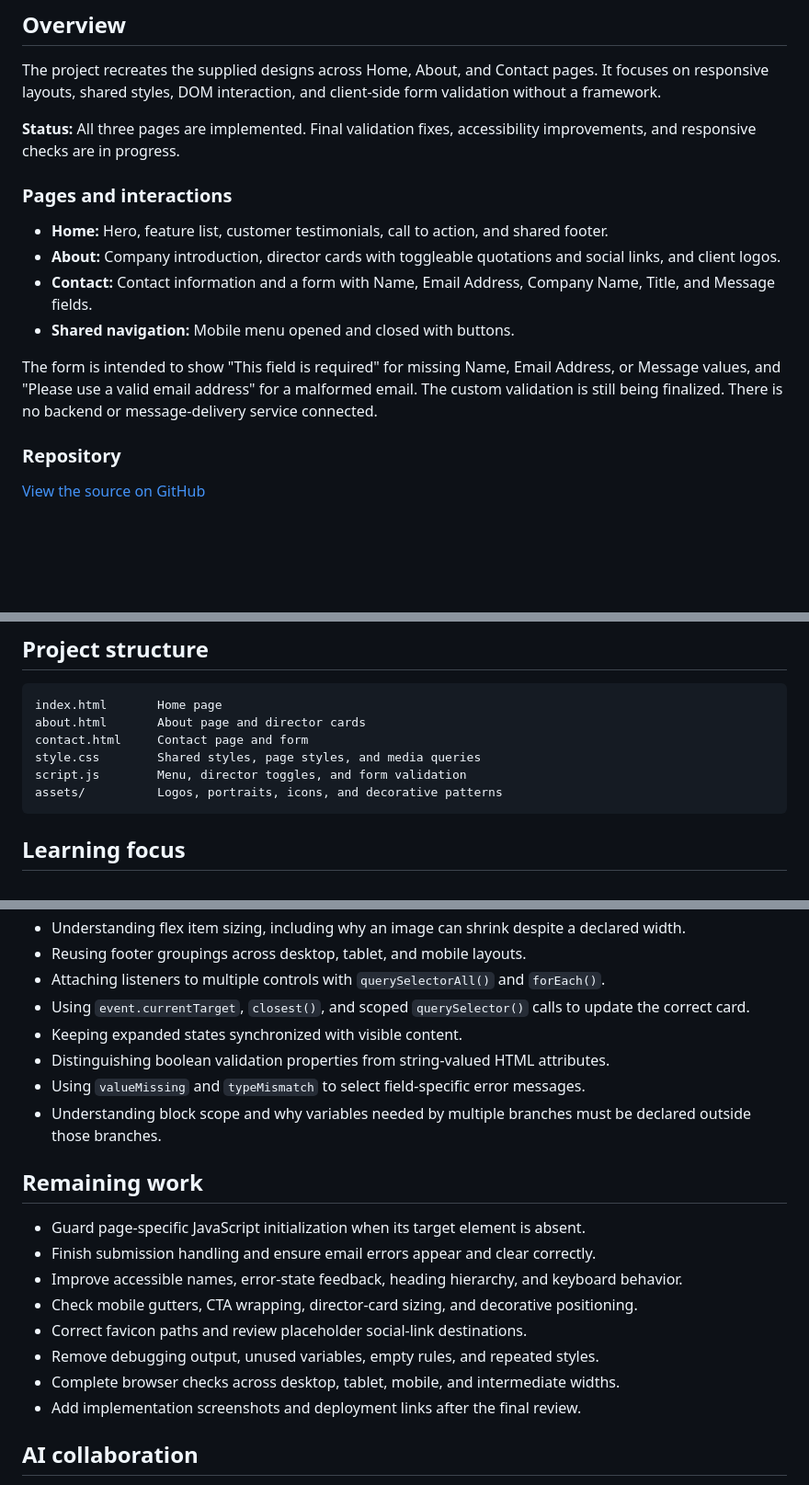
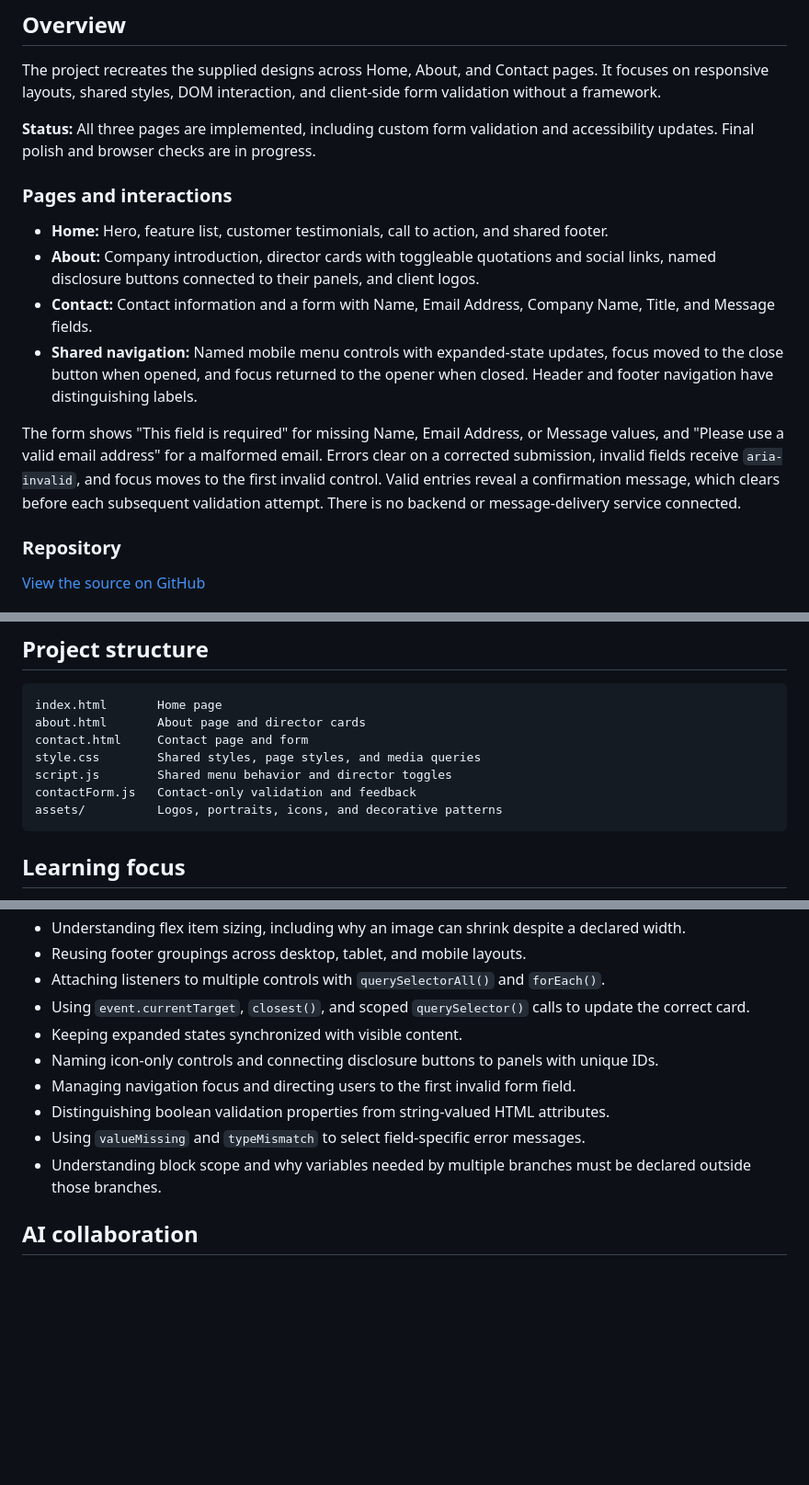
Before and after one commit to JoeWebDevelopment/myteam-multi-page-website, a Markdown page: README.md, 3 parts joined by grey strips. Shown at 92% size. Drawn GitHub-style; blank space fills up the shorter version.

Commit message:
updating readme before submission

````diff
--- a/README.md
+++ b/README.md
@@ -6,16 +6,16 @@ A three-page company website built for the [Frontend Mentor myteam challenge](ht
 
 The project recreates the supplied designs across Home, About, and Contact pages. It focuses on responsive layouts, shared styles, DOM interaction, and client-side form validation without a framework.
 
-**Status:** All three pages are implemented. Final validation fixes, accessibility improvements, and responsive checks are in progress.
+**Status:** All three pages are implemented, including custom form validation and accessibility updates. Final polish and browser checks are in progress.
 
 ### Pages and interactions
 
 - **Home:** Hero, feature list, customer testimonials, call to action, and shared footer.
-- **About:** Company introduction, director cards with toggleable quotations and social links, and client logos.
+- **About:** Company introduction, director cards with toggleable quotations and social links, named disclosure buttons connected to their panels, and client logos.
 - **Contact:** Contact information and a form with Name, Email Address, Company Name, Title, and Message fields.
-- **Shared navigation:** Mobile menu opened and closed with buttons.
+- **Shared navigation:** Named mobile menu controls with expanded-state updates, focus moved to the close button when opened, and focus returned to the opener when closed. Header and footer navigation have distinguishing labels.
 
-The form is intended to show "This field is required" for missing Name, Email Address, or Message values, and "Please use a valid email address" for a malformed email. The custom validation is still being finalized. There is no backend or message-delivery service connected.
+The form shows "This field is required" for missing Name, Email Address, or Message values, and "Please use a valid email address" for a malformed email. Errors clear on a corrected submission, invalid fields receive `aria-invalid`, and focus moves to the first invalid control. Valid entries reveal a confirmation message, which clears before each subsequent validation attempt. There is no backend or message-delivery service connected.
 
 ### Repository
 
@@ -44,7 +44,8 @@ index.html       Home page
 about.html       About page and director cards
 contact.html     Contact page and form
 style.css        Shared styles, page styles, and media queries
-script.js        Menu, director toggles, and form validation
+script.js        Shared menu behavior and director toggles
+contactForm.js   Contact-only validation and feedback
 assets/          Logos, portraits, icons, and decorative patterns
 ```
 
@@ -59,20 +60,11 @@ This project has provided practice in:
 - Attaching listeners to multiple controls with `querySelectorAll()` and `forEach()`.
 - Using `event.currentTarget`, `closest()`, and scoped `querySelector()` calls to update the correct card.
 - Keeping expanded states synchronized with visible content.
+- Naming icon-only controls and connecting disclosure buttons to panels with unique IDs.
+- Managing navigation focus and directing users to the first invalid form field.
 - Distinguishing boolean validation properties from string-valued HTML attributes.
 - Using `valueMissing` and `typeMismatch` to select field-specific error messages.
 - Understanding block scope and why variables needed by multiple branches must be declared outside those branches.
-
-## Remaining work
-
-- Guard page-specific JavaScript initialization when its target element is absent.
-- Finish submission handling and ensure email errors appear and clear correctly.
-- Improve accessible names, error-state feedback, heading hierarchy, and keyboard behavior.
-- Check mobile gutters, CTA wrapping, director-card sizing, and decorative positioning.
-- Correct favicon paths and review placeholder social-link destinations.
-- Remove debugging output, unused variables, empty rules, and repeated styles.
-- Complete browser checks across desktop, tablet, mobile, and intermediate widths.
-- Add implementation screenshots and deployment links after the final review.
 
 ## AI collaboration
 
````
